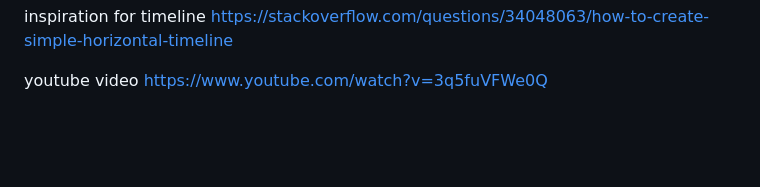
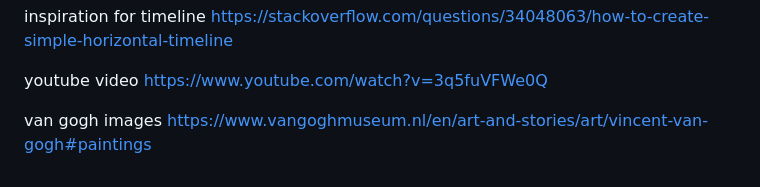
Before and after one commit to leoniemclaughlin7/Vincent-Van-Gogh, a Markdown page: README.md, the part around the change. Rendered like a GitHub page; blank space fills up the shorter version.

```diff
--- a/README.md
+++ b/README.md
@@ -15,3 +15,6 @@ https://stackoverflow.com/questions/34048063/how-to-create-simple-horizontal-tim
 
 youtube video
 https://www.youtube.com/watch?v=3q5fuVFWe0Q
+
+van gogh images
+https://www.vangoghmuseum.nl/en/art-and-stories/art/vincent-van-gogh#paintings
```
Also changed, not shown: assets/images/Starry-Night.jpg (added), 8 other files.
